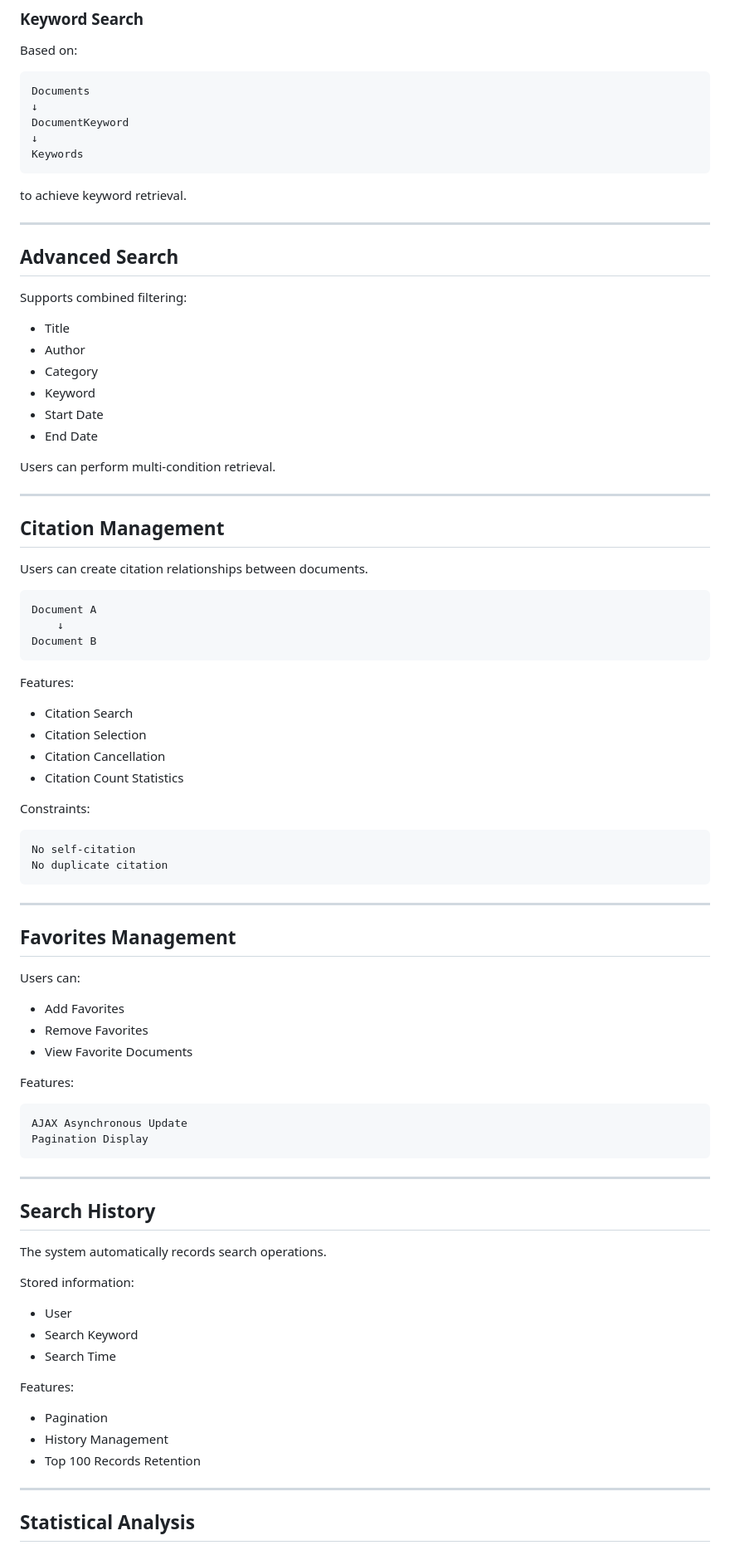
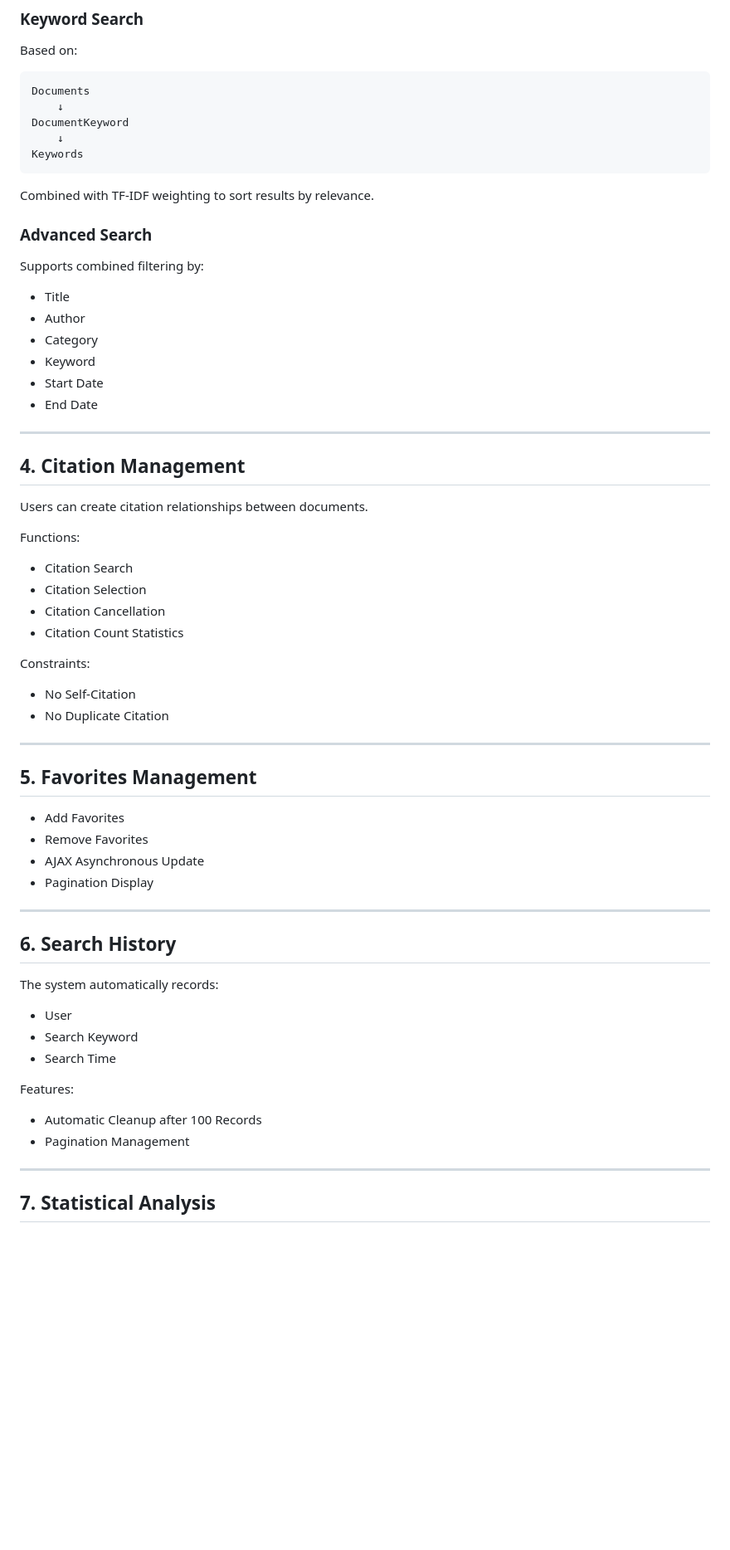
Before and after one commit to hainuo1/Academic-Search-System, a Markdown page: README.md, the part around one of its changes. Shown at 83% size. Drawn GitHub-style; blank space fills up the shorter version.

````diff
--- a/README.md
+++ b/README.md
@@ -107,19 +118,17 @@ Based on:
 
 ```text
 Documents
-↓
+    ↓
 DocumentKeyword
-↓
+    ↓
 Keywords
 ```
 
-to achieve keyword retrieval.
+Combined with TF-IDF weighting to sort results by relevance.
 
----
+### Advanced Search
 
-## Advanced Search
-
-Supports combined filtering:
+Supports combined filtering by:
 
 * Title
 * Author
@@ -128,21 +137,13 @@ Supports combined filtering:
 * Start Date
 * End Date
 
-Users can perform multi-condition retrieval.
-
 ---
 
-## Citation Management
+## 4. Citation Management
 
 Users can create citation relationships between documents.
 
-```text
-Document A
-    ↓
-Document B
-```
-
-Features:
+Functions:
 
 * Citation Search
 * Citation Selection
@@ -151,35 +152,23 @@ Features:
 
 Constraints:
 
-```text
-No self-citation
-No duplicate citation
-```
+* No Self-Citation
+* No Duplicate Citation
 
 ---
 
-## Favorites Management
-
-Users can:
+## 5. Favorites Management
 
 * Add Favorites
 * Remove Favorites
-* View Favorite Documents
-
-Features:
-
-```text
-AJAX Asynchronous Update
-Pagination Display
-```
+* AJAX Asynchronous Update
+* Pagination Display
 
 ---
 
-## Search History
+## 6. Search History
 
-The system automatically records search operations.
-
-Stored information:
+The system automatically records:
 
 * User
 * Search Keyword
@@ -187,11 +176,10 @@ Stored information:
 
 Features:
 
-* Pagination
-* History Management
-* Top 100 Records Retention
+* Automatic Cleanup after 100 Records
+* Pagination Management
 
 ---
 
-## Statistical Analysis
+## 7. Statistical Analysis
 
````
Also changed, not shown: other parts of README.md (+121 -128 lines).
